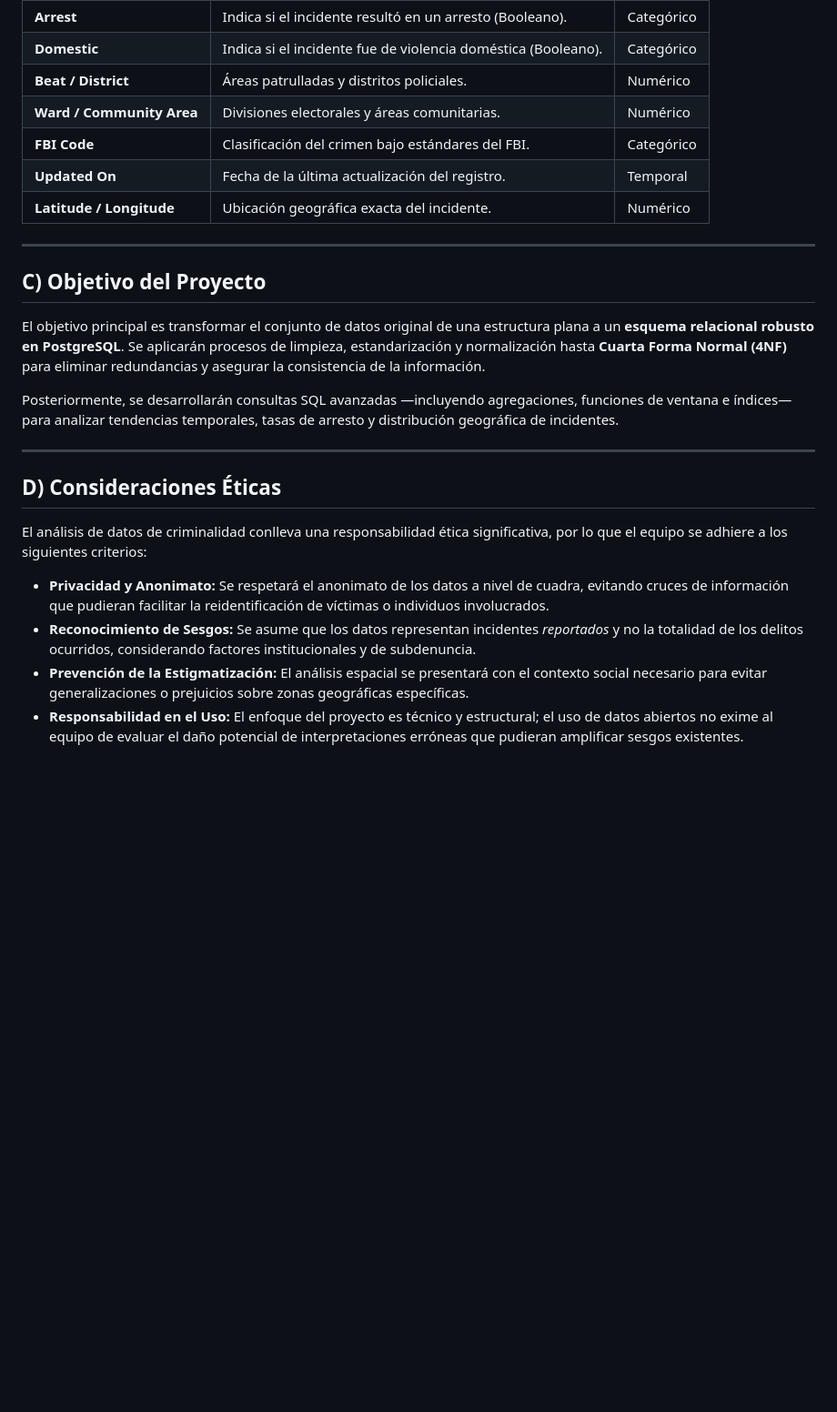
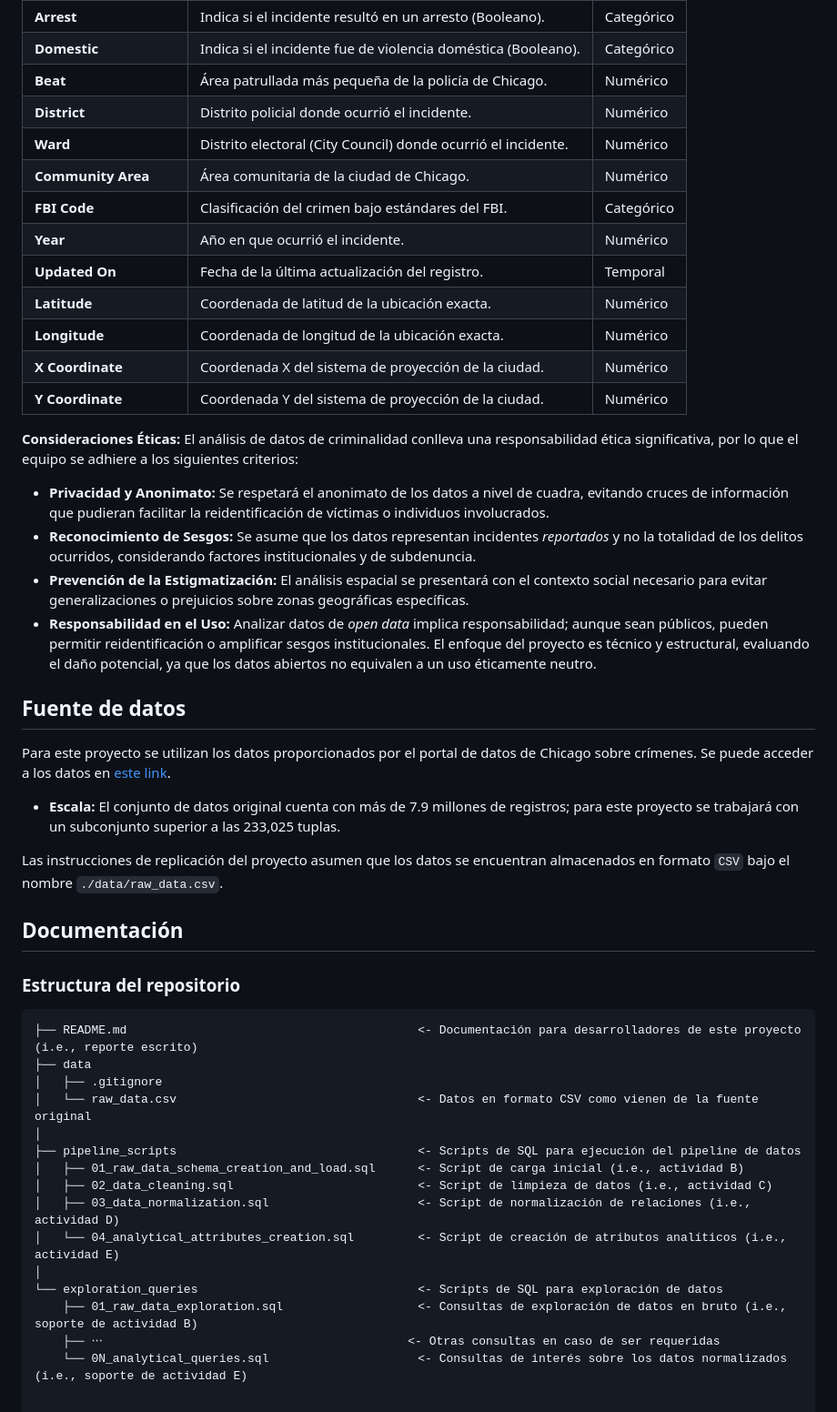
Before and after one commit to Padilla1111/Proyecto_bases_de_datos, a Markdown page: README.md, the part around one of its changes. Shown at 91% size. Drawn GitHub-style; blank space fills up the shorter version.

Commit message:
Revise README with project details and objectives
Updated project details, added team members, and clarified project objectives and ethical considerations.

````diff
--- a/README.md
+++ b/README.md
@@ -29,27 +31,49 @@ El dataset cuenta con más de 20 atributos que permiten un modelado relacional a
 | **Location Description** | Descripción del tipo de lugar donde ocurrió el evento. | Categórico |
 | **Arrest** | Indica si el incidente resultó en un arresto (Booleano). | Categórico |
 | **Domestic** | Indica si el incidente fue de violencia doméstica (Booleano). | Categórico |
-| **Beat / District** | Áreas patrulladas y distritos policiales. | Numérico |
-| **Ward / Community Area** | Divisiones electorales y áreas comunitarias. | Numérico |
+| **Beat** | Área patrullada más pequeña de la policía de Chicago. | Numérico |
+| **District** | Distrito policial donde ocurrió el incidente. | Numérico |
+| **Ward** | Distrito electoral (City Council) donde ocurrió el incidente. | Numérico |
+| **Community Area** | Área comunitaria de la ciudad de Chicago. | Numérico |
 | **FBI Code** | Clasificación del crimen bajo estándares del FBI. | Categórico |
+| **Year** | Año en que ocurrió el incidente. | Numérico |
 | **Updated On** | Fecha de la última actualización del registro. | Temporal |
-| **Latitude / Longitude** | Ubicación geográfica exacta del incidente. | Numérico |
+| **Latitude** | Coordenada de latitud de la ubicación exacta. | Numérico |
+| **Longitude** | Coordenada de longitud de la ubicación exacta. | Numérico |
+| **X Coordinate** | Coordenada X del sistema de proyección de la ciudad. | Numérico |
+| **Y Coordinate** | Coordenada Y del sistema de proyección de la ciudad. | Numérico |
 
----
-
-## C) Objetivo del Proyecto
-
-El objetivo principal es transformar el conjunto de datos original de una estructura plana a un **esquema relacional robusto en PostgreSQL**. Se aplicarán procesos de limpieza, estandarización y normalización hasta **Cuarta Forma Normal (4NF)** para eliminar redundancias y asegurar la consistencia de la información.
-
-Posteriormente, se desarrollarán consultas SQL avanzadas —incluyendo agregaciones, funciones de ventana e índices— para analizar tendencias temporales, tasas de arresto y distribución geográfica de incidentes.
-
----
-
-## D) Consideraciones Éticas
-
+**Consideraciones Éticas:**
 El análisis de datos de criminalidad conlleva una responsabilidad ética significativa, por lo que el equipo se adhiere a los siguientes criterios:
-
 * **Privacidad y Anonimato:** Se respetará el anonimato de los datos a nivel de cuadra, evitando cruces de información que pudieran facilitar la reidentificación de víctimas o individuos involucrados.
 * **Reconocimiento de Sesgos:** Se asume que los datos representan incidentes *reportados* y no la totalidad de los delitos ocurridos, considerando factores institucionales y de subdenuncia.
 * **Prevención de la Estigmatización:** El análisis espacial se presentará con el contexto social necesario para evitar generalizaciones o prejuicios sobre zonas geográficas específicas.
-* **Responsabilidad en el Uso:** El enfoque del proyecto es técnico y estructural; el uso de datos abiertos no exime al equipo de evaluar el daño potencial de interpretaciones erróneas que pudieran amplificar sesgos existentes.
+* **Responsabilidad en el Uso:** Analizar datos de *open data* implica responsabilidad; aunque sean públicos, pueden permitir reidentificación o amplificar sesgos institucionales. El enfoque del proyecto es técnico y estructural, evaluando el daño potencial, ya que los datos abiertos no equivalen a un uso éticamente neutro.
+
+## Fuente de datos
+
+Para este proyecto se utilizan los datos proporcionados por el portal de datos de Chicago sobre crímenes. Se puede acceder a los datos en [este link](https://data.cityofchicago.org/Public-Safety/Crimes-2001-to-Present/ijzp-q8t2).
+
+* **Escala:** El conjunto de datos original cuenta con más de 7.9 millones de registros; para este proyecto se trabajará con un subconjunto superior a las 233,025 tuplas.
+
+Las instrucciones de replicación del proyecto asumen que los datos se encuentran almacenados en formato `CSV` bajo el nombre `./data/raw_data.csv`.
+
+## Documentación
+
+### Estructura del repositorio
+```text
+├── README.md                                         <- Documentación para desarrolladores de este proyecto (i.e., reporte escrito)
+├── data
+│   ├── .gitignore
+│   └── raw_data.csv                                  <- Datos en formato CSV como vienen de la fuente original
+│
+├── pipeline_scripts                                  <- Scripts de SQL para ejecución del pipeline de datos
+│   ├── 01_raw_data_schema_creation_and_load.sql      <- Script de carga inicial (i.e., actividad B)
+│   ├── 02_data_cleaning.sql                          <- Script de limpieza de datos (i.e., actividad C)
+│   ├── 03_data_normalization.sql                     <- Script de normalización de relaciones (i.e., actividad D)
+│   └── 04_analytical_attributes_creation.sql         <- Script de creación de atributos analíticos (i.e., actividad E)
+│
+└── exploration_queries                               <- Scripts de SQL para exploración de datos
+    ├── 01_raw_data_exploration.sql                   <- Consultas de exploración de datos en bruto (i.e., soporte de actividad B)
+    ├── ⋅⋅⋅                                           <- Otras consultas en caso de ser requeridas
+    └── 0N_analytical_queries.sql                     <- Consultas de interés sobre los datos normalizados (i.e., soporte de actividad E)
````
Also changed, not shown: other parts of README.md (+10 -8 lines).
